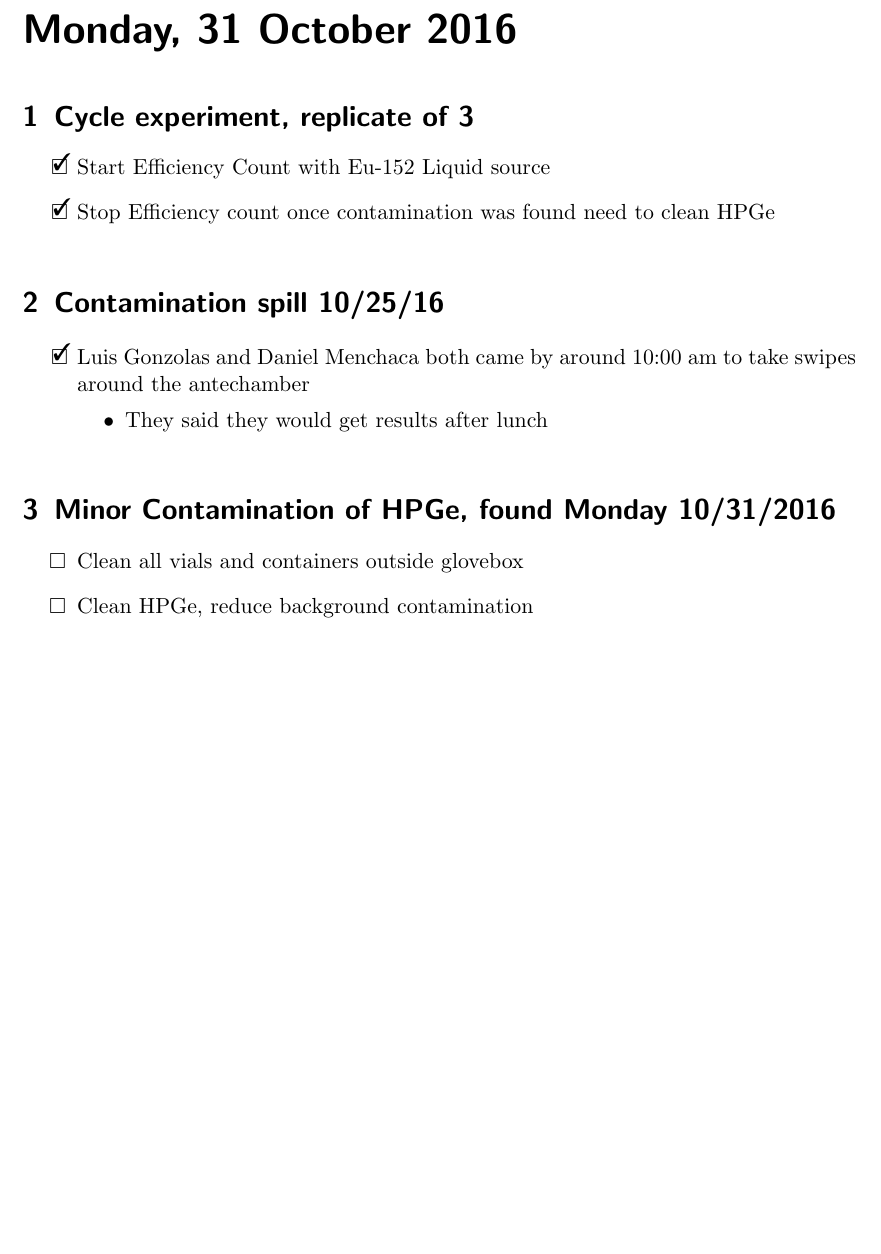
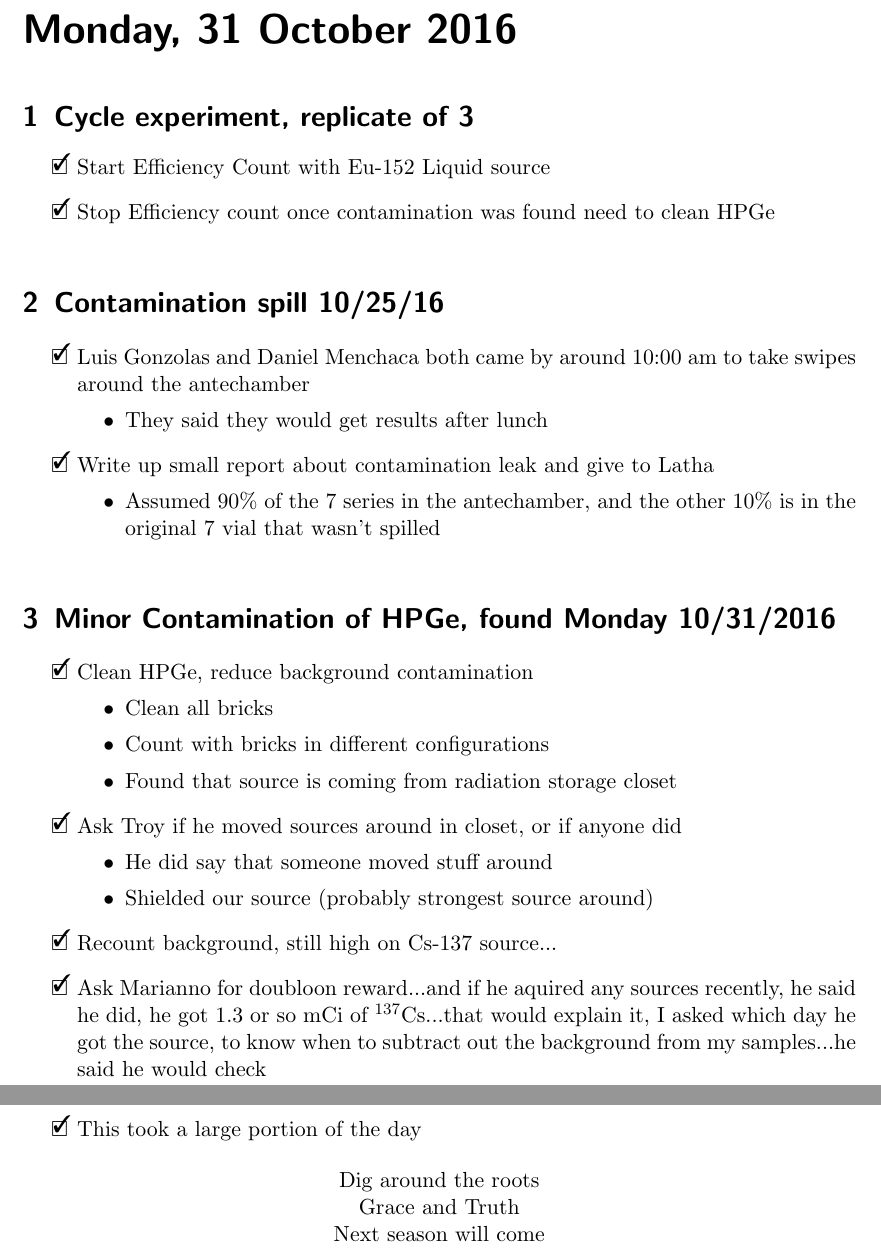
Before and after one commit to teamsspaul/LabWork, a LaTeX book (Notebook/lab_book_1.tex): part of page 42 of 42 before the commit and two parts of pages 42 and 43 of 44 after it, the two joined at a grey line, cut so that both start at the same text, the shorter picture padded with empty space. Compiled offline with pdfLaTeX.

Commit message:
"Update Files"

```diff
--- a/Notebook/lab_book_1.tex
+++ b/Notebook/lab_book_1.tex
@@ -1505,10 +1534,40 @@ John also mentioned two good techniques, that should be noted:
   \begin{itemize}
   \item{They said they would get results after lunch}
   \end{itemize}
+\item[\done]{Write up small report about contamination leak
+  and give to Latha}
+  \begin{itemize}
+  \item{Assumed 90\% of the 7 series in the antechamber, and the
+    other 10\% is in the original 7 vial that wasn't spilled}
+  \end{itemize}
 \end{todolist}
 
 \experiment{Contamination2}
 
 \begin{todolist}
-\item{Clean all vials and containers outside glovebox}
-\item{Clean HPGe, reduce background contamination}
+\item[\done]{Clean HPGe, reduce background contamination}
+  \begin{itemize}
+  \item{Clean all bricks}
+  \item{Count with bricks in different configurations}
+  \item{Found that source is coming from radiation storage closet}
+  \end{itemize}
+\item[\done]{Ask Troy if he moved sources around in closet,
+  or if anyone did}
+  \begin{itemize}
+  \item{He did say that someone moved stuff around}
+  \item{Shielded our source (probably strongest source around)}
+  \end{itemize}
+\item[\done]{Recount background, still high on Cs-137 source...}
+\item[\done]{Ask Marianno for doubloon reward...and if he aquired
+  any sources recently, he said he did, he got 1.3 or so mCi of
+  \tss{137}Cs...that would explain it, I asked which day
+  he got the source, to know when to subtract out the background
+  from my samples...he said he would check}
+\item[\done]{This took a large portion of the day}
+\end{todolist}
+
+\begin{center}
+  Dig around the roots\\
+  Grace and Truth \\
+  Next season will come
+\end{center}
```
Also changed, not shown: Notebook/lab_book_1.pdf, Notebook/lab_book_1.tex (42 more changed lines), 5 other files.
